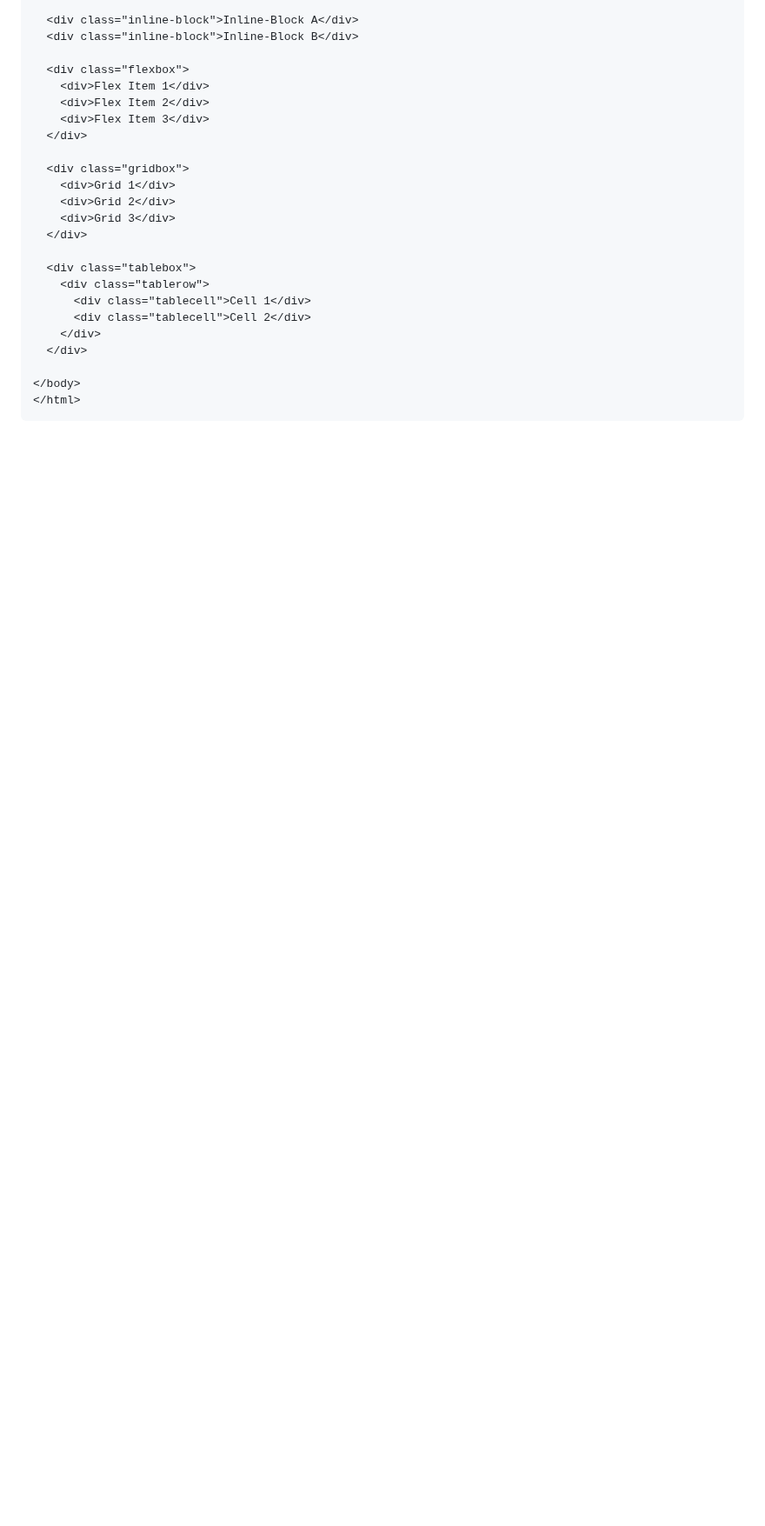
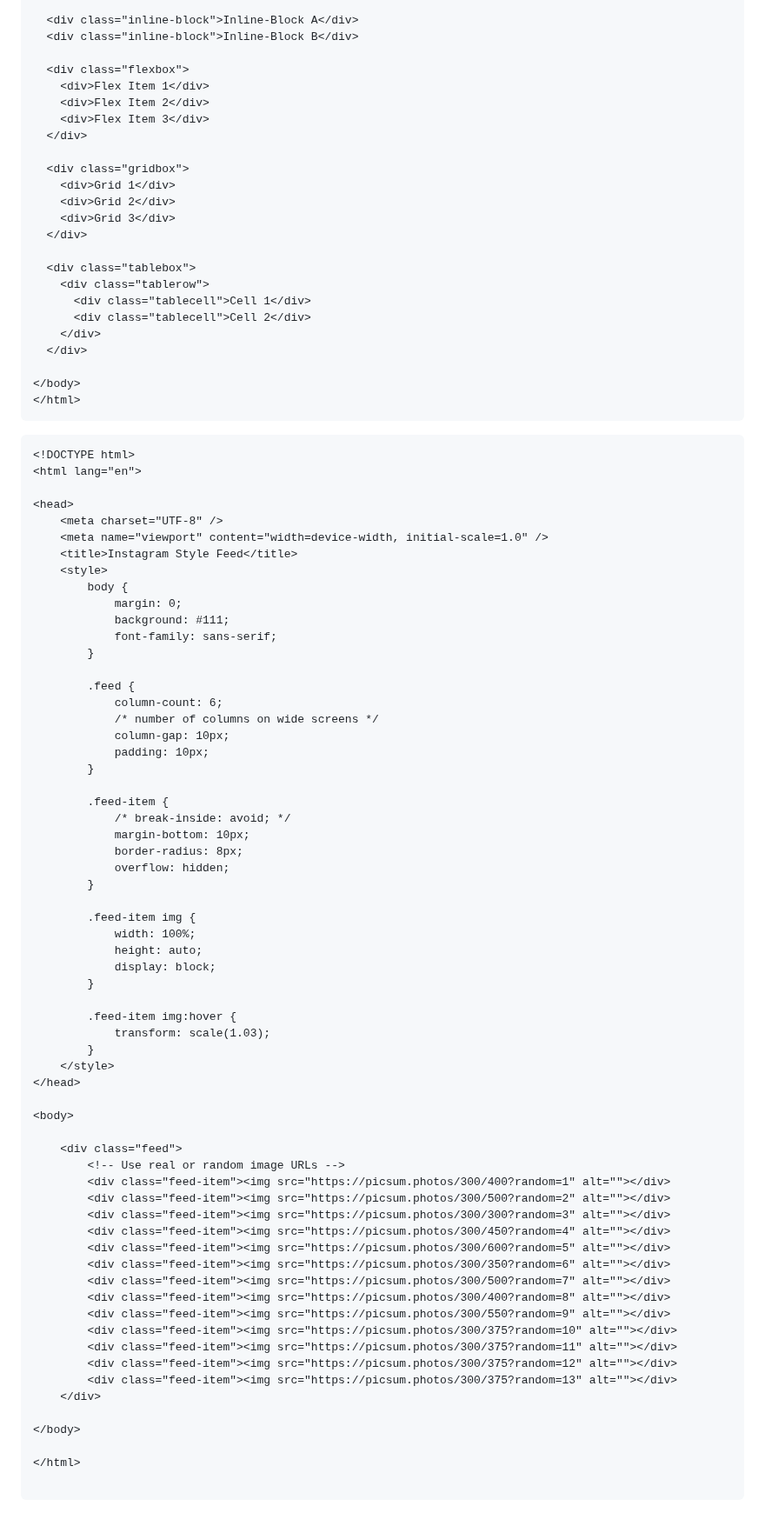
Before and after one commit to theakhilsarkar/Web-Material, a Markdown page: CSS Notes/CSS Lecture 05 Display Inline Block.md, the part around the change. Shown at 87% size. Rendered like a GitHub page; blank space fills up the shorter version.

````diff
--- a/CSS Notes/CSS Lecture 05 Display Inline Block.md
+++ b/CSS Notes/CSS Lecture 05 Display Inline Block.md
@@ -233,3 +233,69 @@ Use with properties like:
 </body>
 </html>
 ```
+
+```
+<!DOCTYPE html>
+<html lang="en">
+
+<head>
+    <meta charset="UTF-8" />
+    <meta name="viewport" content="width=device-width, initial-scale=1.0" />
+    <title>Instagram Style Feed</title>
+    <style>
+        body {
+            margin: 0;
+            background: #111;
+            font-family: sans-serif;
+        }
+
+        .feed {
+            column-count: 6;
+            /* number of columns on wide screens */
+            column-gap: 10px;
+            padding: 10px;
+        }
+
+        .feed-item {
+            /* break-inside: avoid; */
+            margin-bottom: 10px;
+            border-radius: 8px;
+            overflow: hidden;
+        }
+
+        .feed-item img {
+            width: 100%;
+            height: auto;
+            display: block;
+        }
+
+        .feed-item img:hover {
+            transform: scale(1.03);
+        }
+    </style>
+</head>
+
+<body>
+
+    <div class="feed">
+        <!-- Use real or random image URLs -->
+        <div class="feed-item"><img src="https://picsum.photos/300/400?random=1" alt=""></div>
+        <div class="feed-item"><img src="https://picsum.photos/300/500?random=2" alt=""></div>
+        <div class="feed-item"><img src="https://picsum.photos/300/300?random=3" alt=""></div>
+        <div class="feed-item"><img src="https://picsum.photos/300/450?random=4" alt=""></div>
+        <div class="feed-item"><img src="https://picsum.photos/300/600?random=5" alt=""></div>
+        <div class="feed-item"><img src="https://picsum.photos/300/350?random=6" alt=""></div>
+        <div class="feed-item"><img src="https://picsum.photos/300/500?random=7" alt=""></div>
+        <div class="feed-item"><img src="https://picsum.photos/300/400?random=8" alt=""></div>
+        <div class="feed-item"><img src="https://picsum.photos/300/550?random=9" alt=""></div>
+        <div class="feed-item"><img src="https://picsum.photos/300/375?random=10" alt=""></div>
+        <div class="feed-item"><img src="https://picsum.photos/300/375?random=11" alt=""></div>
+        <div class="feed-item"><img src="https://picsum.photos/300/375?random=12" alt=""></div>
+        <div class="feed-item"><img src="https://picsum.photos/300/375?random=13" alt=""></div>
+    </div>
+
+</body>
+
+</html>
+
+```
````
